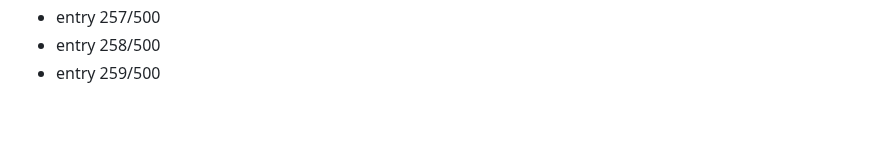
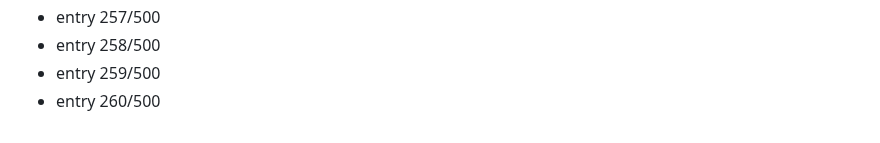
Before and after one commit to Dev9269/Dev9269, a Markdown page: activity/2026-08-19.md, the part around the change. Rendered like a GitHub page.

Commit message:
chore: daily activity entry 260/500

```diff
--- a/activity/2026-08-19.md
+++ b/activity/2026-08-19.md
@@ -259,3 +259,4 @@
 - entry 257/500
 - entry 258/500
 - entry 259/500
+- entry 260/500
```
